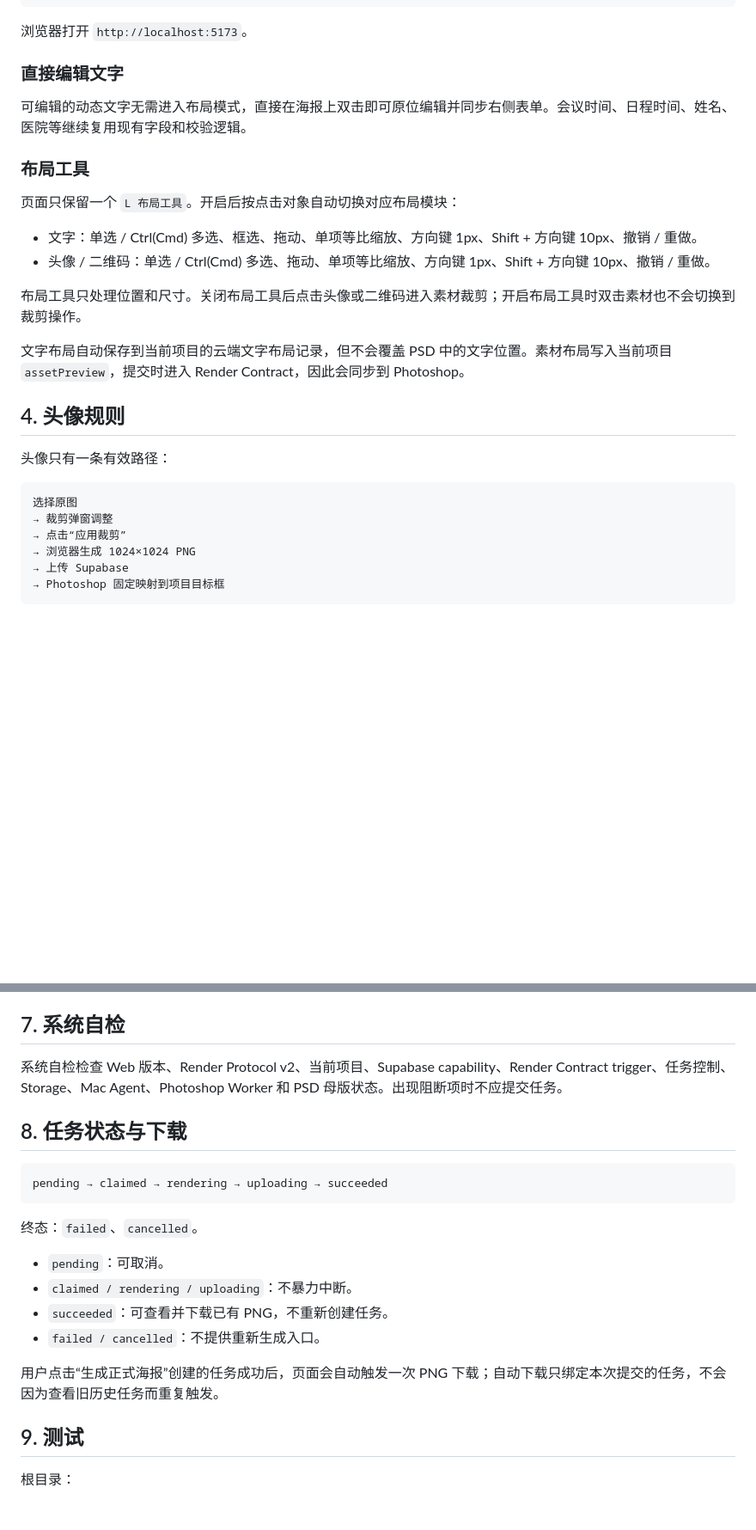
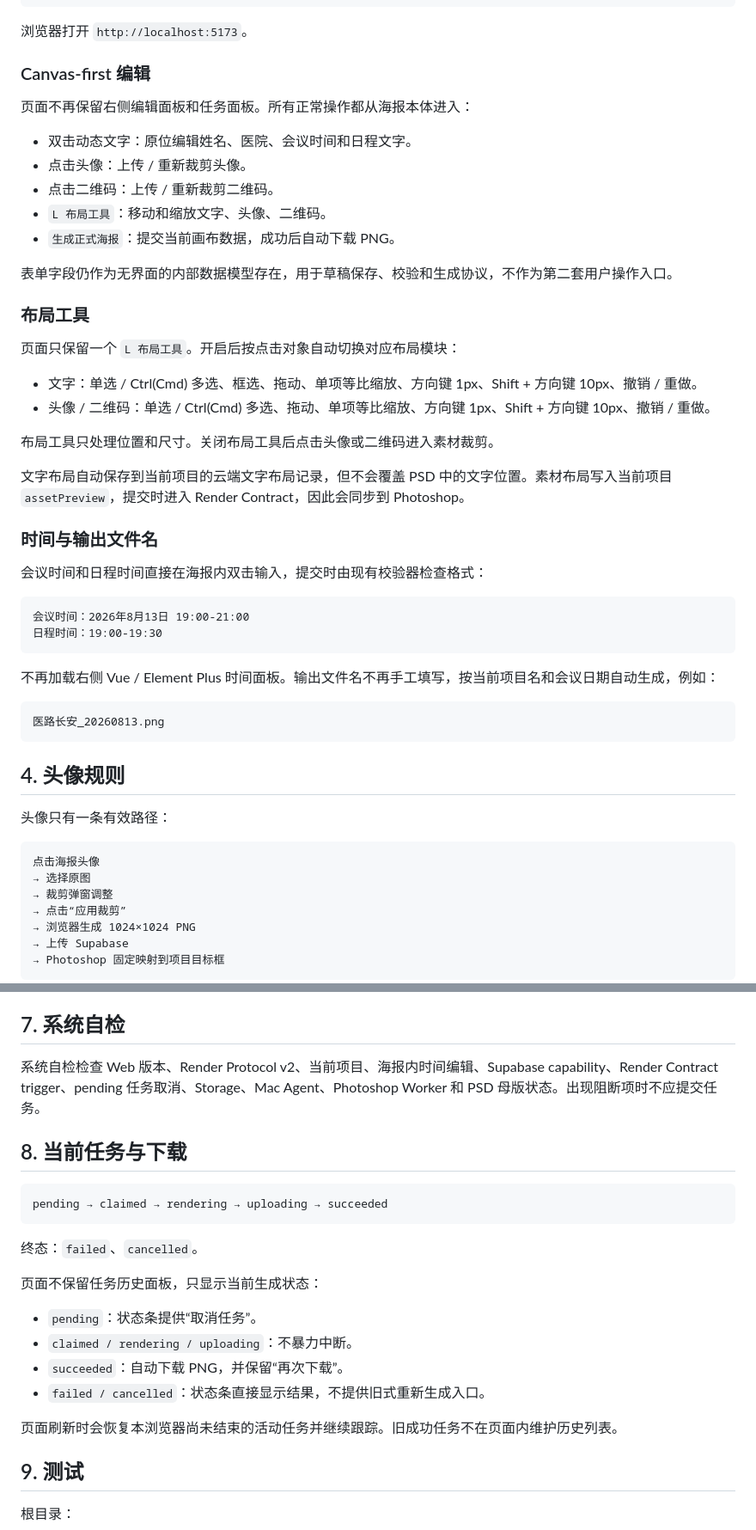
Before and after one commit to sdwurg180507280211/meeting-poster-web-bridge, a Markdown page: README.md, 2 parts joined by grey strips. Shown at 86% size. GitHub-like rendering; blank space fills up the shorter version.

Commit message:
docs: document canvas only workflow

````diff
--- a/README.md
+++ b/README.md
@@ -83,9 +83,17 @@ python3 -m http.server 5173
 
 浏览器打开 `http://localhost:5173`。
 
-### 直接编辑文字
+### Canvas-first 编辑
 
-可编辑的动态文字无需进入布局模式，直接在海报上双击即可原位编辑并同步右侧表单。会议时间、日程时间、姓名、医院等继续复用现有字段和校验逻辑。
+页面不再保留右侧编辑面板和任务面板。所有正常操作都从海报本体进入：
+
+- 双击动态文字：原位编辑姓名、医院、会议时间和日程文字。
+- 点击头像：上传 / 重新裁剪头像。
+- 点击二维码：上传 / 重新裁剪二维码。
+- `L 布局工具`：移动和缩放文字、头像、二维码。
+- `生成正式海报`：提交当前画布数据，成功后自动下载 PNG。
+
+表单字段仍作为无界面的内部数据模型存在，用于草稿保存、校验和生成协议，不作为第二套用户操作入口。
 
 ### 布局工具
 
@@ -94,16 +102,32 @@ python3 -m http.server 5173
 - 文字：单选 / Ctrl(Cmd) 多选、框选、拖动、单项等比缩放、方向键 1px、Shift + 方向键 10px、撤销 / 重做。
 - 头像 / 二维码：单选 / Ctrl(Cmd) 多选、拖动、单项等比缩放、方向键 1px、Shift + 方向键 10px、撤销 / 重做。
 
-布局工具只处理位置和尺寸。关闭布局工具后点击头像或二维码进入素材裁剪；开启布局工具时双击素材也不会切换到裁剪操作。
+布局工具只处理位置和尺寸。关闭布局工具后点击头像或二维码进入素材裁剪。
 
 文字布局自动保存到当前项目的云端文字布局记录，但不会覆盖 PSD 中的文字位置。素材布局写入当前项目 `assetPreview`，提交时进入 Render Contract，因此会同步到 Photoshop。
+
+### 时间与输出文件名
+
+会议时间和日程时间直接在海报内双击输入，提交时由现有校验器检查格式：
+
+```text
+会议时间：2026年8月13日 19:00-21:00
+日程时间：19:00-19:30
+```
+
+不再加载右侧 Vue / Element Plus 时间面板。输出文件名不再手工填写，按当前项目名和会议日期自动生成，例如：
+
+```text
+医路长安_20260813.png
+```
 
 ## 4. 头像规则
 
 头像只有一条有效路径：
 
 ```text
-选择原图
+点击海报头像
+→ 选择原图
 → 裁剪弹窗调整
 → 点击“应用裁剪”
 → 浏览器生成 1024×1024 PNG
@@ -173,9 +197,9 @@ PSD 自检包括 837×1880 画布、必要根级文件夹、当前规范图层
 
 ## 7. 系统自检
 
-系统自检检查 Web 版本、Render Protocol v2、当前项目、Supabase capability、Render Contract trigger、任务控制、Storage、Mac Agent、Photoshop Worker 和 PSD 母版状态。出现阻断项时不应提交任务。
+系统自检检查 Web 版本、Render Protocol v2、当前项目、海报内时间编辑、Supabase capability、Render Contract trigger、pending 任务取消、Storage、Mac Agent、Photoshop Worker 和 PSD 母版状态。出现阻断项时不应提交任务。
 
-## 8. 任务状态与下载
+## 8. 当前任务与下载
 
 ```text
 pending → claimed → rendering → uploading → succeeded
@@ -183,12 +207,14 @@ pending → claimed → rendering → uploading → succeeded
 
 终态：`failed`、`cancelled`。
 
-- `pending`：可取消。
+页面不保留任务历史面板，只显示当前生成状态：
+
+- `pending`：状态条提供“取消任务”。
 - `claimed / rendering / uploading`：不暴力中断。
-- `succeeded`：可查看并下载已有 PNG，不重新创建任务。
-- `failed / cancelled`：不提供重新生成入口。
+- `succeeded`：自动下载 PNG，并保留“再次下载”。
+- `failed / cancelled`：状态条直接显示结果，不提供旧式重新生成入口。
 
-用户点击“生成正式海报”创建的任务成功后，页面会自动触发一次 PNG 下载；自动下载只绑定本次提交的任务，不会因为查看旧历史任务而重复触发。
+页面刷新时会恢复本浏览器尚未结束的活动任务并继续跟踪。旧成功任务不在页面内维护历史列表。
 
 ## 9. 测试
 
````
Also changed, not shown: other parts of README.md (+6 -6 lines).
